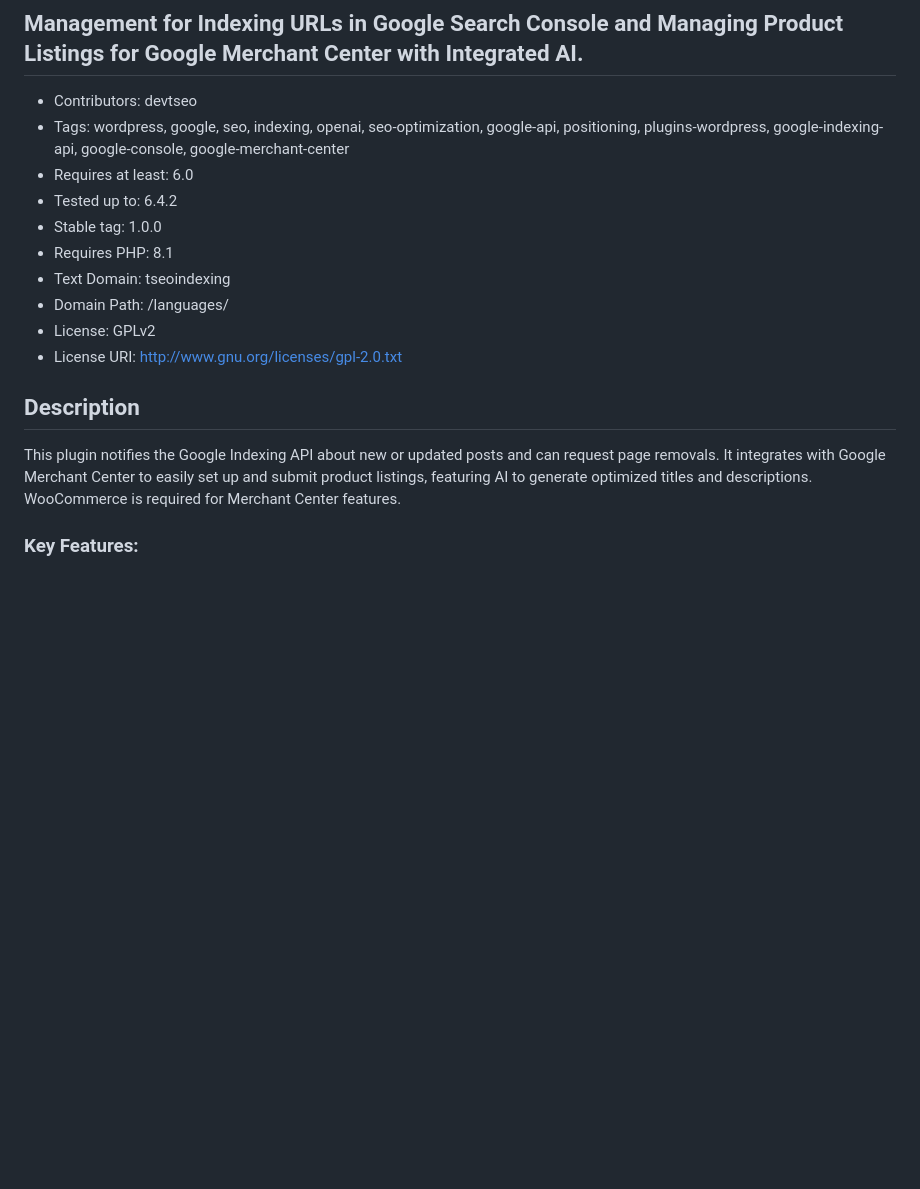
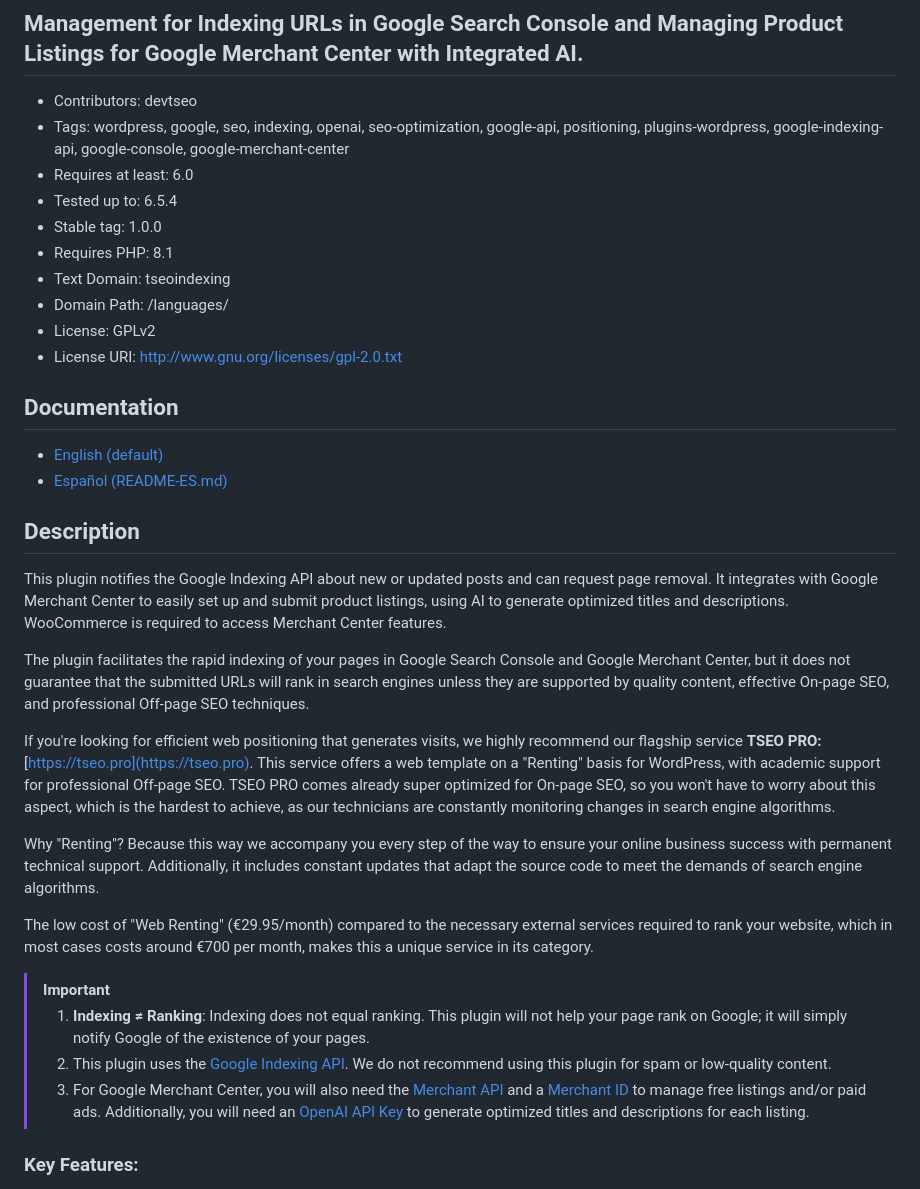
Before and after one commit to tseopro/tseoindexing, a Markdown page: README.md, the part around the change printed below. Rendered like a GitHub page; blank space fills up the shorter version.

```diff
--- a/README.md
+++ b/README.md
@@ -5,7 +5,7 @@
 * Contributors: devtseo
 * Tags: wordpress, google, seo, indexing, openai, seo-optimization, google-api, positioning, plugins-wordpress, google-indexing-api, google-console, google-merchant-center
 * Requires at least: 6.0
-* Tested up to: 6.4.2
+* Tested up to: 6.5.4
 * Stable tag: 1.0.0
 * Requires PHP: 8.1
 * Text Domain: tseoindexing
@@ -13,9 +13,28 @@
 * License: GPLv2
 * License URI: http://www.gnu.org/licenses/gpl-2.0.txt
 
+## Documentation
+
+- [English (default)](README.md)
+- [Español (README-ES.md)](README-ES.md)
+
 ## Description
 
-This plugin notifies the Google Indexing API about new or updated posts and can request page removals. It integrates with Google Merchant Center to easily set up and submit product listings, featuring AI to generate optimized titles and descriptions. WooCommerce is required for Merchant Center features.
+This plugin notifies the Google Indexing API about new or updated posts and can request page removal. It integrates with Google Merchant Center to easily set up and submit product listings, using AI to generate optimized titles and descriptions. WooCommerce is required to access Merchant Center features.
+
+The plugin facilitates the rapid indexing of your pages in Google Search Console and Google Merchant Center, but it does not guarantee that the submitted URLs will rank in search engines unless they are supported by quality content, effective On-page SEO, and professional Off-page SEO techniques.
+
+If you're looking for efficient web positioning that generates visits, we highly recommend our flagship service **TSEO PRO:** [https://tseo.pro](https://tseo.pro). This service offers a web template on a "Renting" basis for WordPress, with academic support for professional Off-page SEO. TSEO PRO comes already super optimized for On-page SEO, so you won't have to worry about this aspect, which is the hardest to achieve, as our technicians are constantly monitoring changes in search engine algorithms.
+
+Why "Renting"? Because this way we accompany you every step of the way to ensure your online business success with permanent technical support. Additionally, it includes constant updates that adapt the source code to meet the demands of search engine algorithms.
+
+The low cost of "Web Renting" (€29.95/month) compared to the necessary external services required to rank your website, which in most cases costs around €700 per month, makes this a unique service in its category.
+
+>[!IMPORTANT]
+>
+> 1. **Indexing ≠ Ranking**: Indexing does not equal ranking. This plugin will not help your page rank on Google; it will simply notify Google of the existence of your pages.
+> 2. This plugin uses the [Google Indexing API](https://developers.google.com/search/apis/indexing-api/v3/quickstart). We do not recommend using this plugin for spam or low-quality content.
+> 3. For Google Merchant Center, you will also need the [Merchant API](https://support.google.com/merchants/answer/7514752) and a [Merchant ID](https://support.google.com/paymentscenter/answer/7163092) to manage free listings and/or paid ads. Additionally, you will need an [OpenAI API Key](https://openai.com/api/) to generate optimized titles and descriptions for each listing.
 
 ### Key Features:
 
```
Also changed, not shown: other parts of README.md (+42 -6 lines), CHANGELOG.md (added, +11 -0 lines), README-ES.md (added, +128 -0 lines).
